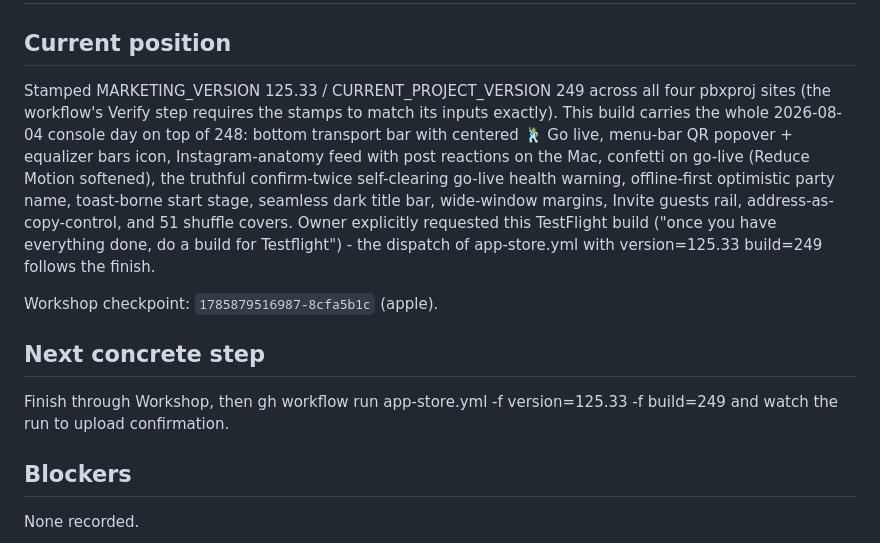
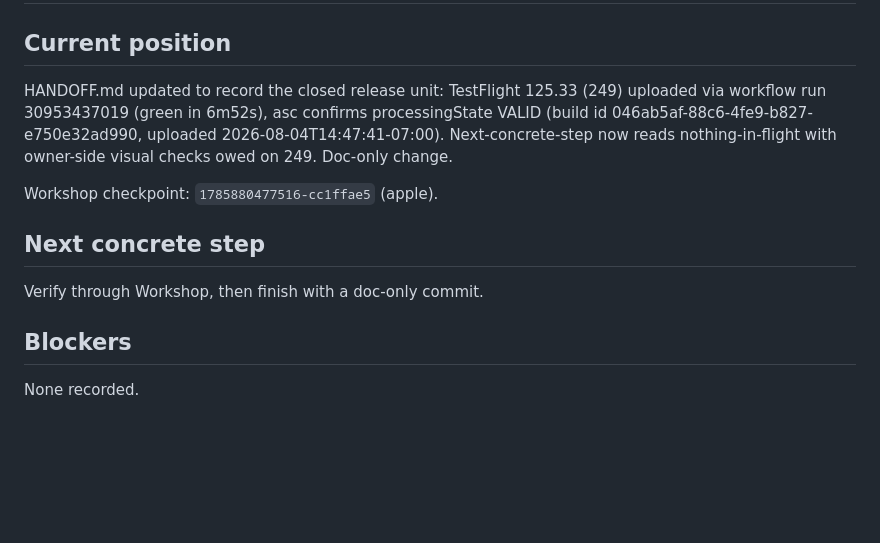
Before and after one commit to tetrisgm/partyparty, a Markdown page: docs/HANDOFF.md, the part around the change. GitHub-like rendering; blank space fills up the shorter version.

Commit message:
Record the confirmed 125.33 (249) TestFlight upload

```diff
--- a/docs/HANDOFF.md
+++ b/docs/HANDOFF.md
@@ -2,13 +2,13 @@
 
 ## Current position
 
-Stamped MARKETING_VERSION 125.33 / CURRENT_PROJECT_VERSION 249 across all four pbxproj sites (the workflow's Verify step requires the stamps to match its inputs exactly). This build carries the whole 2026-08-04 console day on top of 248: bottom transport bar with centered 🕺 Go live, menu-bar QR popover + equalizer bars icon, Instagram-anatomy feed with post reactions on the Mac, confetti on go-live (Reduce Motion softened), the truthful confirm-twice self-clearing go-live health warning, offline-first optimistic party name, toast-borne start stage, seamless dark title bar, wide-window margins, Invite guests rail, address-as-copy-control, and 51 shuffle covers. Owner explicitly requested this TestFlight build ("once you have everything done, do a build for Testflight") - the dispatch of app-store.yml with version=125.33 build=249 follows the finish.
+HANDOFF.md updated to record the closed release unit: TestFlight 125.33 (249) uploaded via workflow run 30953437019 (green in 6m52s), asc confirms processingState VALID (build id 046ab5af-88c6-4fe9-b827-e750e32ad990, uploaded 2026-08-04T14:47:41-07:00). Next-concrete-step now reads nothing-in-flight with owner-side visual checks owed on 249. Doc-only change.
 
-Workshop checkpoint: `1785879516987-8cfa5b1c` (apple).
+Workshop checkpoint: `1785880477516-cc1ffae5` (apple).
 
 ## Next concrete step
 
-Finish through Workshop, then gh workflow run app-store.yml -f version=125.33 -f build=249 and watch the run to upload confirmation.
+Verify through Workshop, then finish with a doc-only commit.
 
 ## Blockers
 
```
